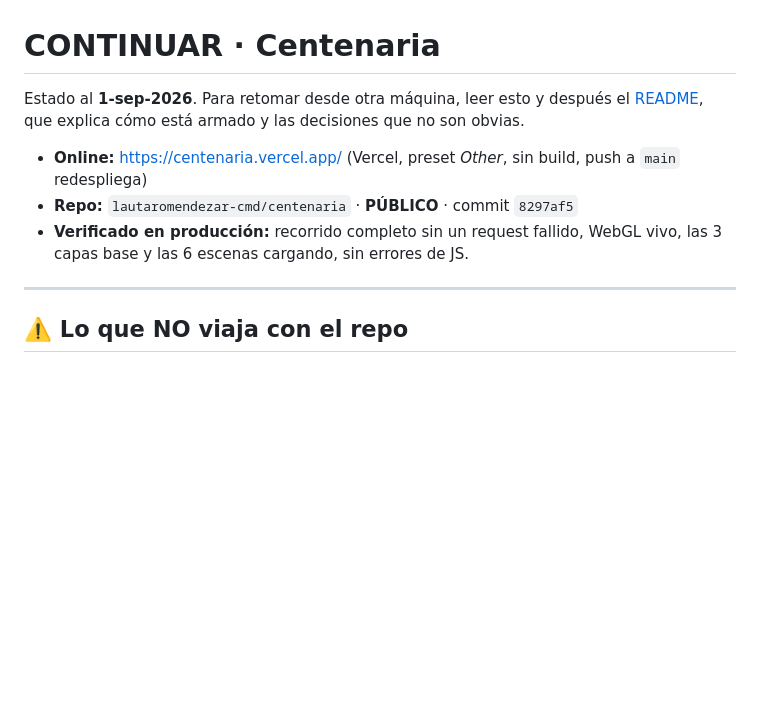
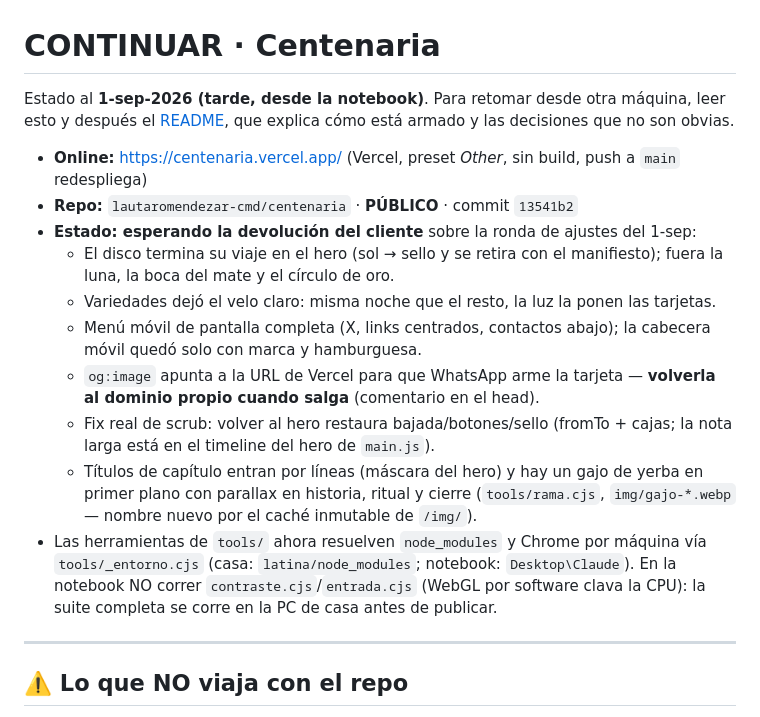
Before and after one commit to lautaromendezar-cmd/centenaria, a Markdown page: CONTINUAR.md, the part around the change. Drawn GitHub-style; blank space fills up the shorter version.

Commit message:
CONTINUAR.md: estado tras la ronda de ajustes del 1-sep (notebook)
Co-Authored-By: Claude Fable 5 <noreply@anthropic.com>

```diff
--- a/CONTINUAR.md
+++ b/CONTINUAR.md
@@ -1,12 +1,28 @@
 # CONTINUAR · Centenaria
 
-Estado al **1-sep-2026**. Para retomar desde otra máquina, leer esto y después el
-[README](README.md), que explica cómo está armado y las decisiones que no son obvias.
+Estado al **1-sep-2026 (tarde, desde la notebook)**. Para retomar desde otra máquina,
+leer esto y después el [README](README.md), que explica cómo está armado y las
+decisiones que no son obvias.
 
 - **Online:** https://centenaria.vercel.app/ (Vercel, preset *Other*, sin build, push a `main` redespliega)
-- **Repo:** `lautaromendezar-cmd/centenaria` · **PÚBLICO** · commit `8297af5`
-- **Verificado en producción:** recorrido completo sin un request fallido, WebGL vivo,
-  las 3 capas base y las 6 escenas cargando, sin errores de JS.
+- **Repo:** `lautaromendezar-cmd/centenaria` · **PÚBLICO** · commit `13541b2`
+- **Estado: esperando la devolución del cliente** sobre la ronda de ajustes del 1-sep:
+  - El disco termina su viaje en el hero (sol → sello y se retira con el manifiesto);
+    fuera la luna, la boca del mate y el círculo de oro.
+  - Variedades dejó el velo claro: misma noche que el resto, la luz la ponen las tarjetas.
+  - Menú móvil de pantalla completa (X, links centrados, contactos abajo); la cabecera
+    móvil quedó solo con marca y hamburguesa.
+  - `og:image` apunta a la URL de Vercel para que WhatsApp arme la tarjeta —
+    **volverla al dominio propio cuando salga** (comentario en el head).
+  - Fix real de scrub: volver al hero restaura bajada/botones/sello (fromTo + cajas;
+    la nota larga está en el timeline del hero de `main.js`).
+  - Títulos de capítulo entran por líneas (máscara del hero) y hay un gajo de yerba
+    en primer plano con parallax en historia, ritual y cierre (`tools/rama.cjs`,
+    `img/gajo-*.webp` — nombre nuevo por el caché inmutable de `/img/`).
+- Las herramientas de `tools/` ahora resuelven `node_modules` y Chrome por máquina
+  vía `tools/_entorno.cjs` (casa: `latina/node_modules`; notebook: `Desktop\Claude`).
+  En la notebook NO correr `contraste.cjs`/`entrada.cjs` (WebGL por software clava la
+  CPU): la suite completa se corre en la PC de casa antes de publicar.
 
 ---
 
```
